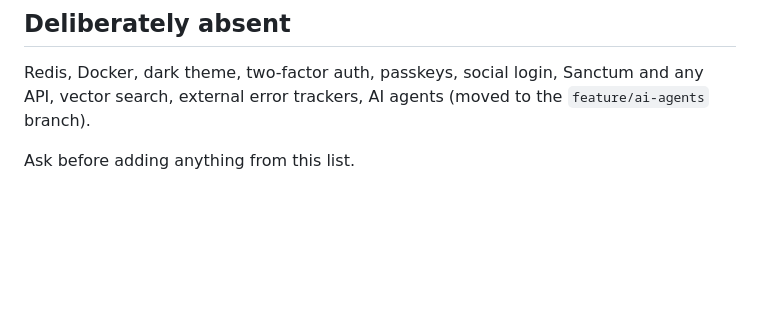
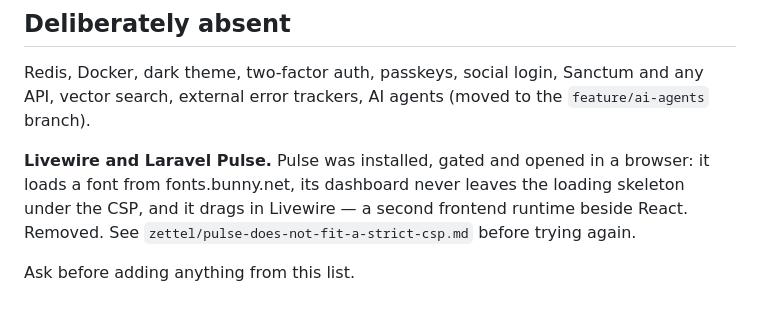
Before and after one commit to stukenov/laravel-starter, a Markdown page: AGENTS.md, the part around the change. Rendered like a GitHub page; blank space fills up the shorter version.

```diff
--- a/AGENTS.md
+++ b/AGENTS.md
@@ -307,4 +307,10 @@ Redis, Docker, dark theme, two-factor auth, passkeys, social login,
 Sanctum and any API, vector search, external error trackers, AI agents
 (moved to the `feature/ai-agents` branch).
 
+**Livewire and Laravel Pulse.** Pulse was installed, gated and opened in
+a browser: it loads a font from fonts.bunny.net, its dashboard never
+leaves the loading skeleton under the CSP, and it drags in Livewire — a
+second frontend runtime beside React. Removed. See
+`zettel/pulse-does-not-fit-a-strict-csp.md` before trying again.
+
 Ask before adding anything from this list.
```
Also changed, not shown: zettel/pulse-does-not-fit-a-strict-csp.md (added, +25 -0 lines).
